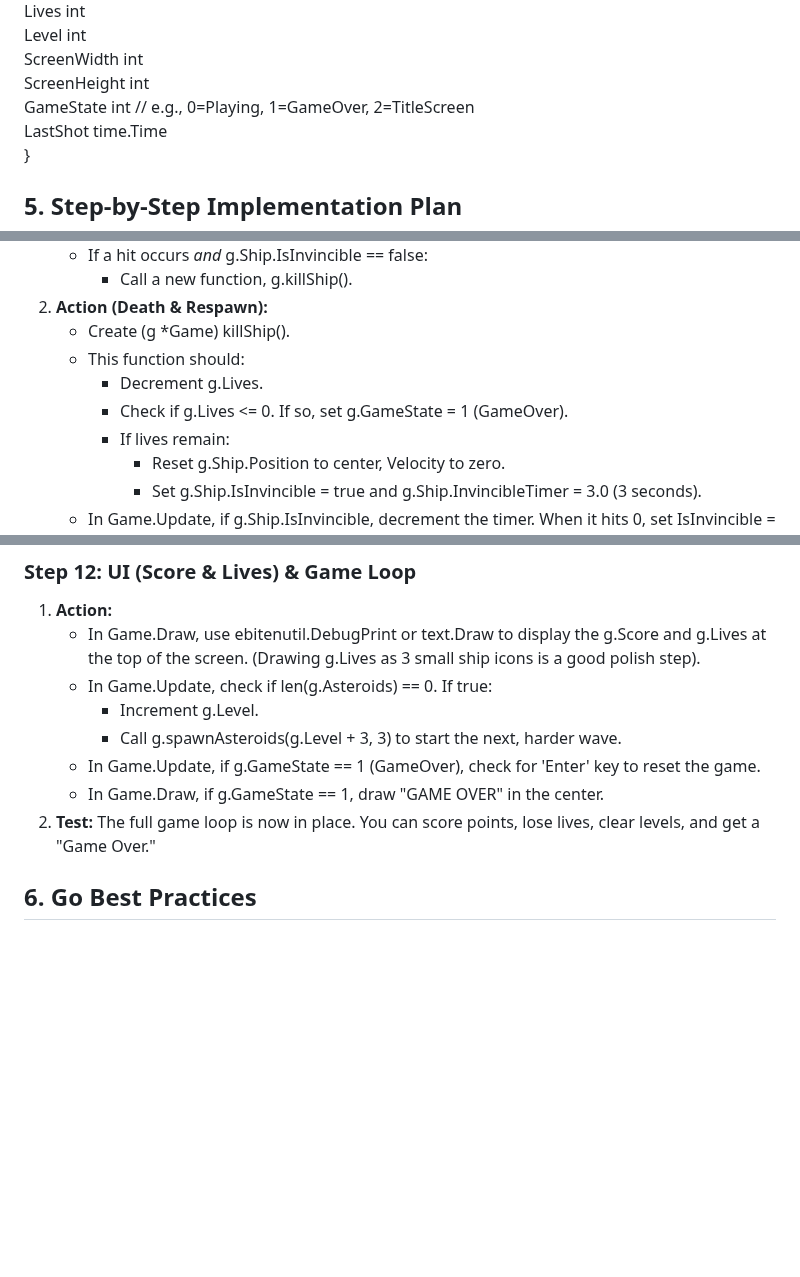
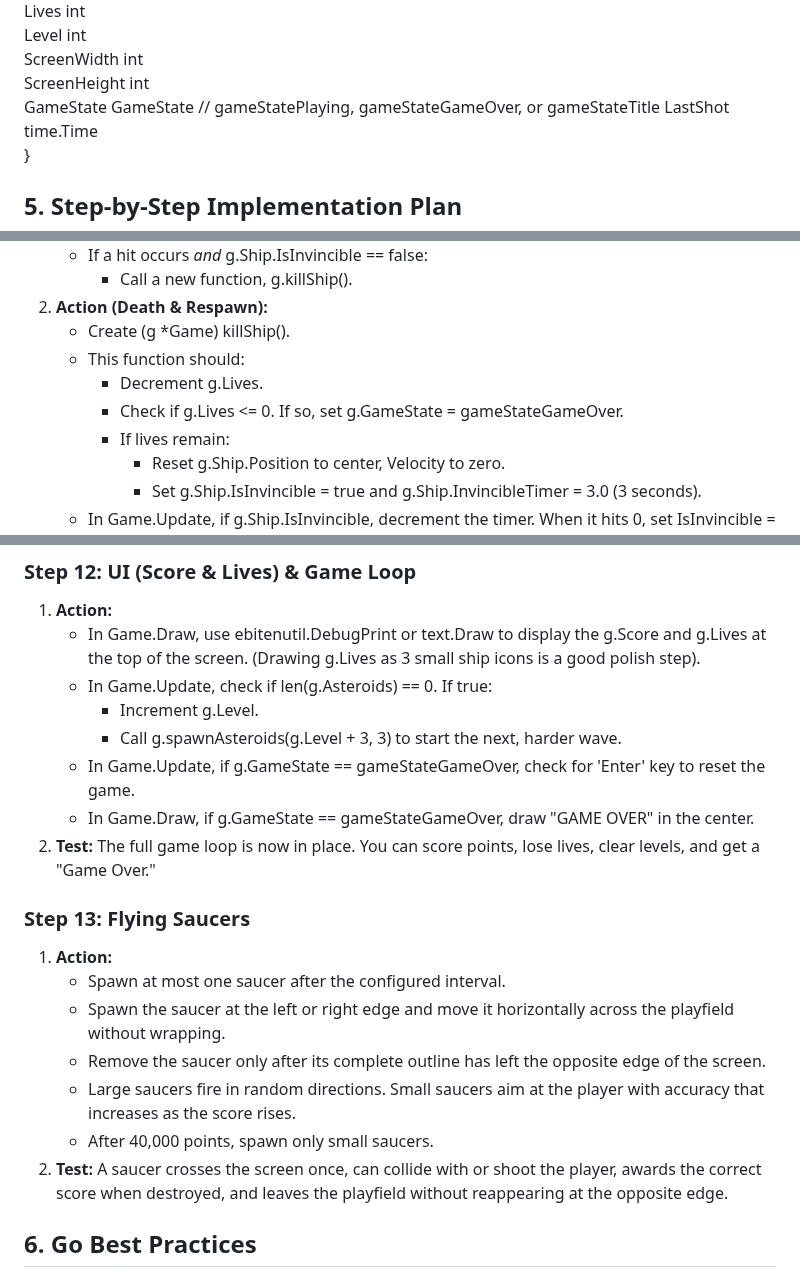
Before and after one commit to scottdensmore/asteroids, a Markdown page: SPEC.md, 3 parts joined by grey strips. GitHub-like rendering; blank space fills up the shorter version.

```diff
--- a/SPEC.md
+++ b/SPEC.md
@@ -66,7 +66,7 @@ type Game struct {
     Level       int
     ScreenWidth int
     ScreenHeight int
-    GameState   int // e.g., 0=Playing, 1=GameOver, 2=TitleScreen
+    GameState   GameState // gameStatePlaying, gameStateGameOver, or gameStateTitle
     LastShot    time.Time
 }
 
@@ -209,7 +209,7 @@ Follow this plan sequentially. Each step builds on the last and should result in
    * Create (g \*Game) killShip().
    * This function should:
      * Decrement g.Lives.
-     * Check if g.Lives \<= 0\. If so, set g.GameState \= 1 (GameOver).
+     * Check if g.Lives \<= 0\. If so, set g.GameState \= gameStateGameOver.
      * If lives remain:
        * Reset g.Ship.Position to center, Velocity to zero.
        * Set g.Ship.IsInvincible \= true and g.Ship.InvincibleTimer \= 3.0 (3 seconds).
@@ -224,9 +224,24 @@ Follow this plan sequentially. Each step builds on the last and should result in
    * In Game.Update, check if len(g.Asteroids) \== 0\. If true:
      * Increment g.Level.
      * Call g.spawnAsteroids(g.Level \+ 3, 3\) to start the next, harder wave.
-   * In Game.Update, if g.GameState \== 1 (GameOver), check for 'Enter' key to reset the game.
-   * In Game.Draw, if g.GameState \== 1, draw "GAME OVER" in the center.
+   * In Game.Update, if g.GameState \== gameStateGameOver, check for 'Enter' key to reset the game.
+   * In Game.Draw, if g.GameState \== gameStateGameOver, draw "GAME OVER" in the center.
 2. **Test:** The full game loop is now in place. You can score points, lose lives, clear levels, and get a "Game Over."
+
+### **Step 13: Flying Saucers**
+
+1. **Action:**
+   * Spawn at most one saucer after the configured interval.
+   * Spawn the saucer at the left or right edge and move it horizontally across
+     the playfield without wrapping.
+   * Remove the saucer only after its complete outline has left the opposite
+     edge of the screen.
+   * Large saucers fire in random directions. Small saucers aim at the player
+     with accuracy that increases as the score rises.
+   * After 40,000 points, spawn only small saucers.
+2. **Test:** A saucer crosses the screen once, can collide with or shoot the
+   player, awards the correct score when destroyed, and leaves the playfield
+   without reappearing at the opposite edge.
 
 ## **6\. Go Best Practices**
 
```
Also changed, not shown: AGENTS.md (+2 -1 lines), README.md (+91 -35 lines), img/gameplay.jpeg (added), img/gemini.jpeg (deleted), 10 other files.
